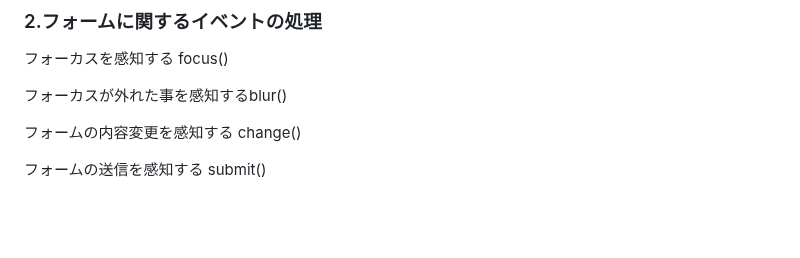
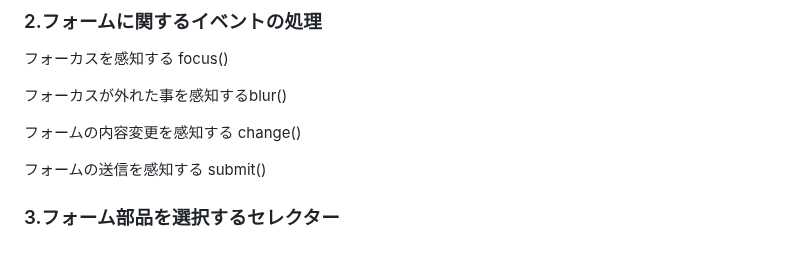
Before and after one commit to tatsu-narita/jQuery-test, a Markdown page: README.md, the part around the change. Drawn GitHub-style; blank space fills up the shorter version.

Commit message:
update: README.md
項目追加

```diff
--- a/README.md
+++ b/README.md
@@ -192,3 +192,5 @@ value属性の値を変更する
 フォームの内容変更を感知する change()
 
 フォームの送信を感知する submit()
+
+### 3.フォーム部品を選択するセレクター
```
